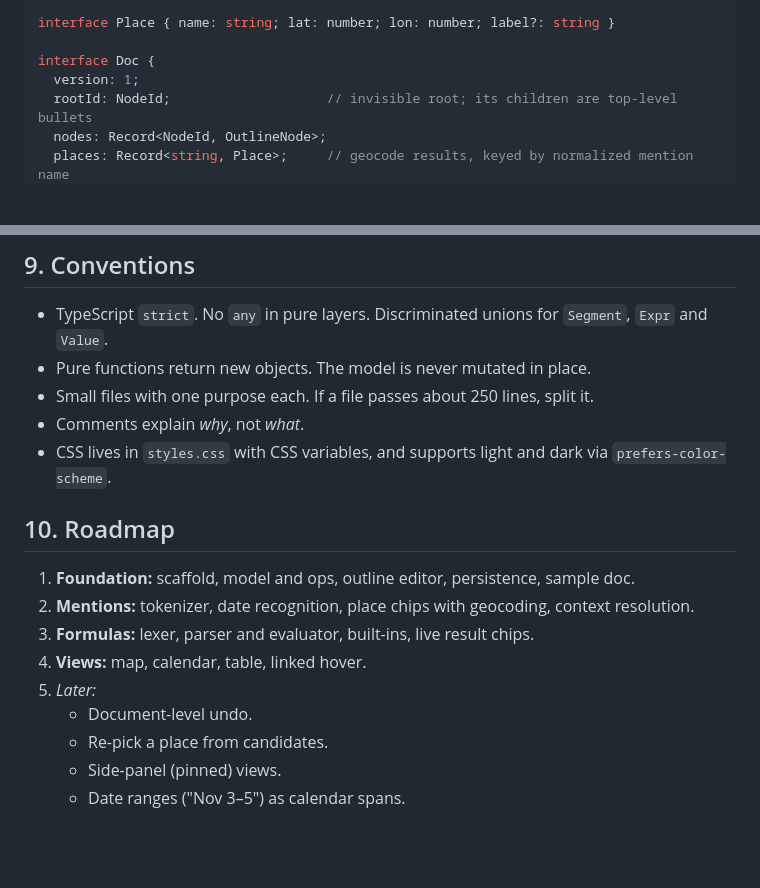
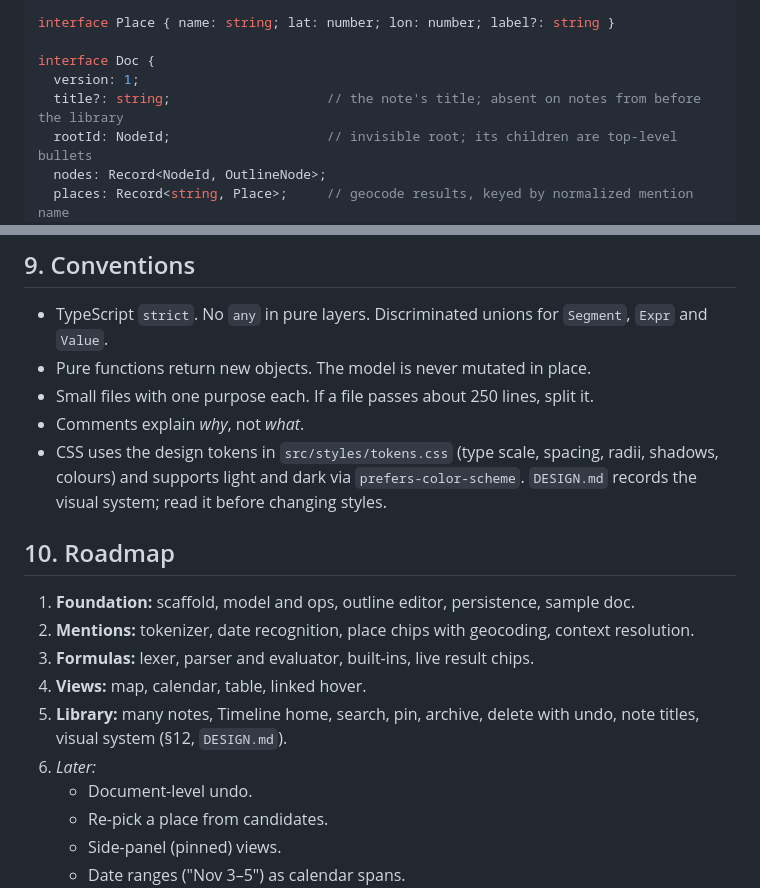
Before and after one commit to alialyami90/LiveNotes, a Markdown page: CLAUDE.md, 2 parts joined by grey strips. Drawn GitHub-style; blank space fills up the shorter version.

```diff
--- a/CLAUDE.md
+++ b/CLAUDE.md
@@ -133,6 +151,7 @@ interface Place { name: string; lat: number; lon: number; label?: string }
 
 interface Doc {
   version: 1;
+  title?: string;                    // the note's title; absent on notes from before the library
   rootId: NodeId;                    // invisible root; its children are top-level bullets
   nodes: Record<NodeId, OutlineNode>;
   places: Record<string, Place>;     // geocode results, keyed by normalized mention name
@@ -442,8 +466,10 @@ npm run build
 - Pure functions return new objects. The model is never mutated in place.
 - Small files with one purpose each. If a file passes about 250 lines, split it.
 - Comments explain *why*, not *what*.
-- CSS lives in `styles.css` with CSS variables, and supports light and dark via
-  `prefers-color-scheme`.
+- CSS uses the design tokens in `src/styles/tokens.css` (type scale, spacing,
+  radii, shadows, colours) and supports light and dark via
+  `prefers-color-scheme`. `DESIGN.md` records the visual system; read it before
+  changing styles.
 
 ## 10. Roadmap
 
@@ -453,7 +479,9 @@ npm run build
    context resolution.
 3. **Formulas:** lexer, parser and evaluator, built-ins, live result chips.
 4. **Views:** map, calendar, table, linked hover.
-5. *Later:*
+5. **Library:** many notes, Timeline home, search, pin, archive, delete with
+   undo, note titles, visual system (§12, `DESIGN.md`).
+6. *Later:*
    - Document-level undo.
    - Re-pick a place from candidates.
    - Side-panel (pinned) views.
```
Also changed, not shown: other parts of CLAUDE.md (+109 -19 lines).
